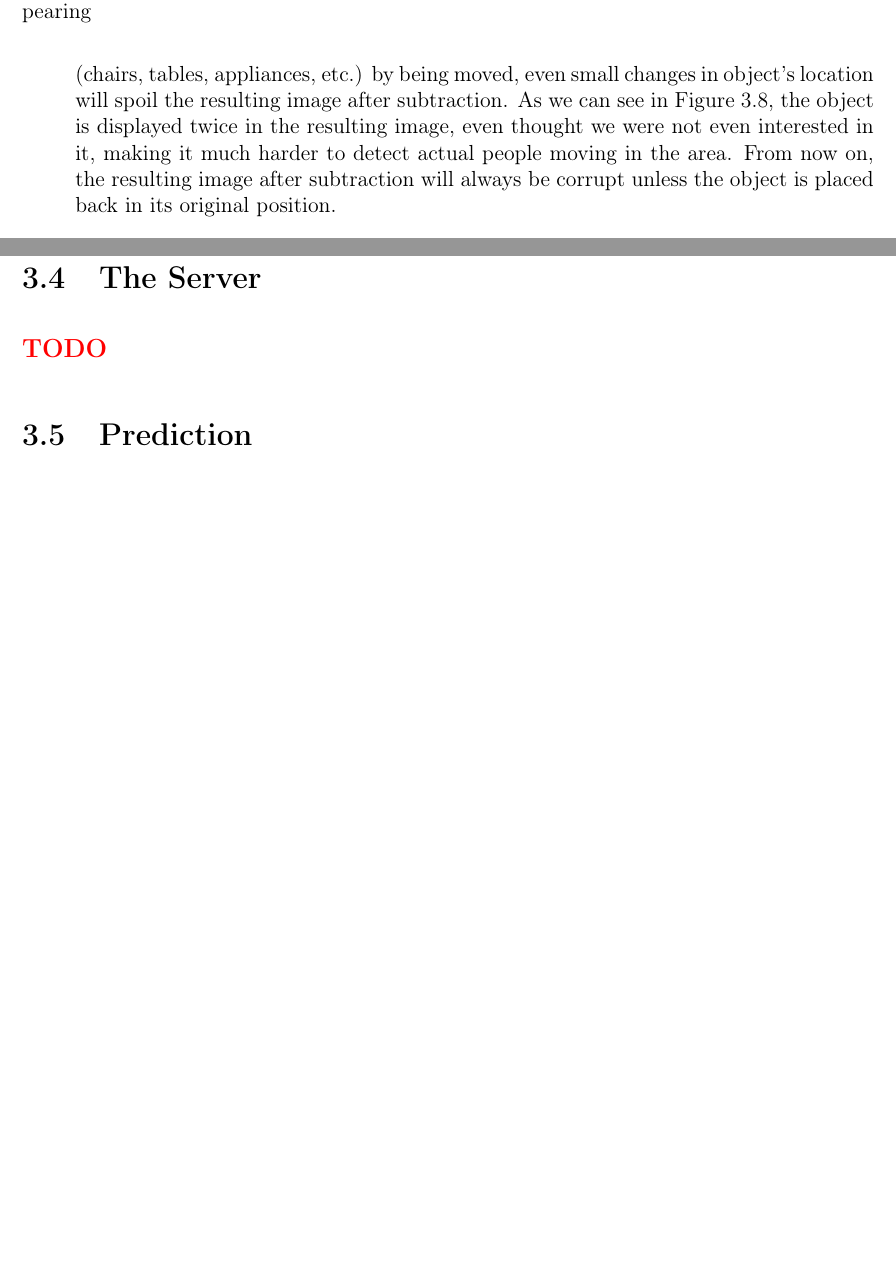
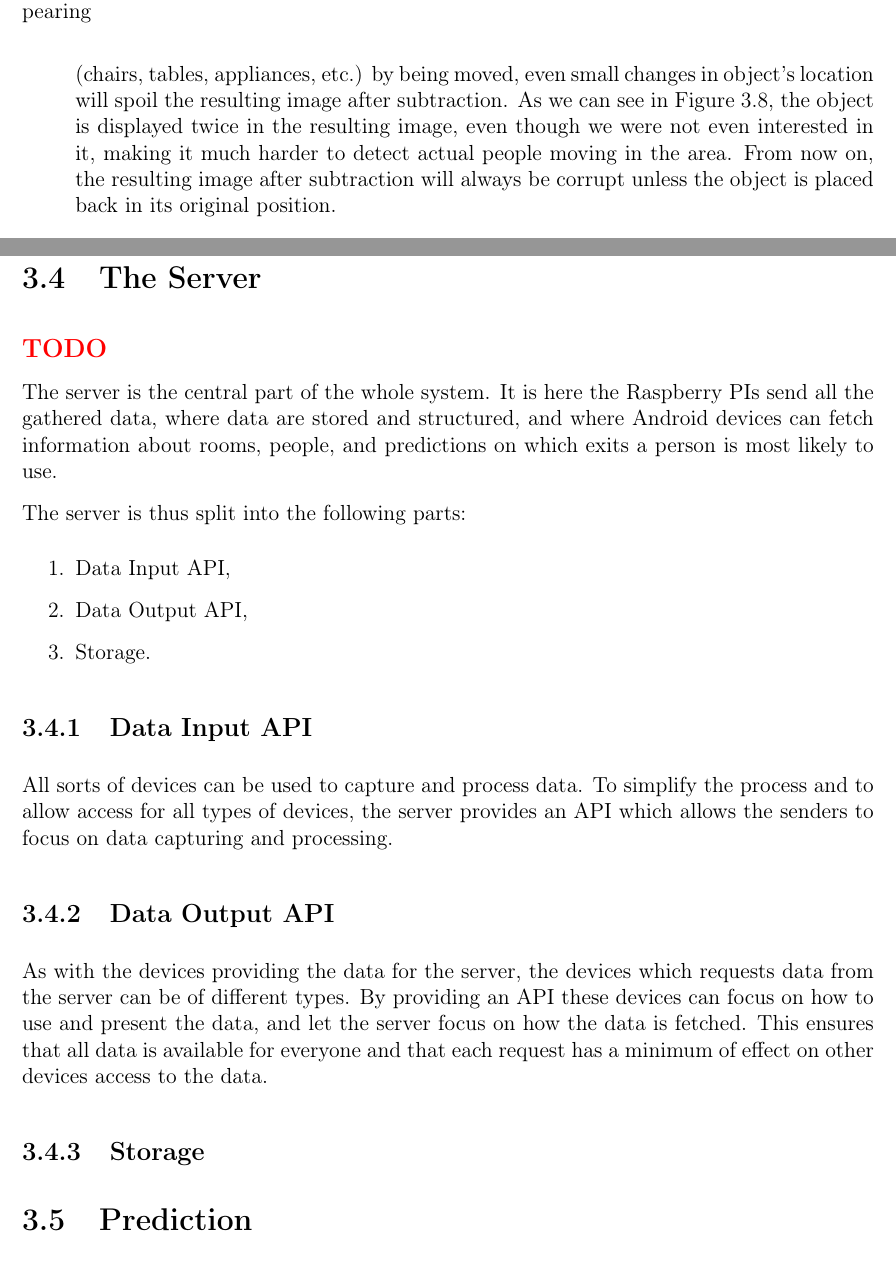
Before and after one commit to traysa/GSD_Report, a LaTeX thesis (Report/Occupancy Analyzer Report.tex, which reads Report/chapters/Design.tex): two parts of pages 16 and 20 of 44 before the commit and two parts of pages 16 and 20 of 45 after it, joined at a grey line, cut so that both start at the same text, the shorter picture padded with empty space. Compiled offline with pdfLaTeX.

Commit message:
Design.Server outlined

```diff
--- a/Report/chapters/Design.tex
+++ b/Report/chapters/Design.tex
@@ -82,7 +81,7 @@ The next component in the system architecture is Raspberry Pi computers. These c
 		\label{fig:background_subtraction_4}
 	\end{figure}
 
-	\item Another problem with background subtraction approach surfaces when a camera is placed inside an area which has objects that constantly change their original position (chairs, tables, appliances, etc.) by being moved, even small changes in object's location will spoil the resulting image after subtraction. As we can see in Figure~\ref{fig:background_subtraction_5}, the object is displayed twice in the resulting image, even thought we were not even interested in it, making it much harder to detect actual people moving in the area. From now on, the resulting image after subtraction will always be corrupt unless the object is placed back in its original position.
+	\item Another problem with background subtraction approach surfaces when a camera is placed inside an area which has objects that constantly change their original position (chairs, tables, appliances, etc.) by being moved, even small changes in object's location will spoil the resulting image after subtraction. As we can see in Figure~\ref{fig:background_subtraction_5}, the object is displayed twice in the resulting image, even though we were not even interested in it, making it much harder to detect actual people moving in the area. From now on, the resulting image after subtraction will always be corrupt unless the object is placed back in its original position.
 		% Background subtraction with background changes (object changes location).
 	\begin{figure}[ht]
 		\centering
@@ -203,8 +202,31 @@ The next component in the system architecture is Raspberry Pi computers. These c
 		\label{fig:object_differentiation_example}
 	\end{figure}
 
+
+
+
 \section{The Server}
 {\color[rgb]{1,0,0} \textbf{\large TODO}}
+
+The server is the central part of the whole system. It is here the Raspberry PIs send all the gathered data, where data are stored and structured, and where Android devices can fetch information about rooms, people, and predictions on which exits a person is most likely to use.
+
+The server is thus split into the following parts:
+
+\begin{enumerate}
+	\item Data Input API,
+	\item Data Output API,
+	\item Storage.
+\end{enumerate}
+
+% discuss why it is structured in this way and not p2p
+
+\subsection{Data Input API}
+All sorts of devices can be used to capture and process data. To simplify the process and to allow access for all types of devices, the server provides an API which allows the senders to focus on data capturing and processing.
+
+\subsection{Data Output API}
+As with the devices providing the data for the server, the devices which requests data from the server can be of different types. By providing an API these devices can focus on how to use and present the data, and let the server focus on how the data is fetched. This ensures that all data is available for everyone and that each request has a minimum of effect on other devices access to the data.
+
+\subsection{Storage}
 
 \section{Prediction}
 
```
Also changed, not shown: Report/chapters/Implementation.tex (+4 -0 lines), Report/chapters/Design.tex (3 more changed lines).
